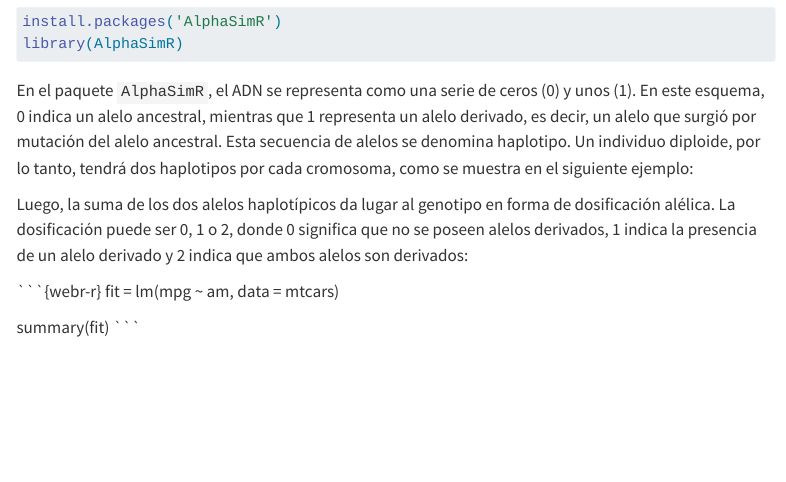
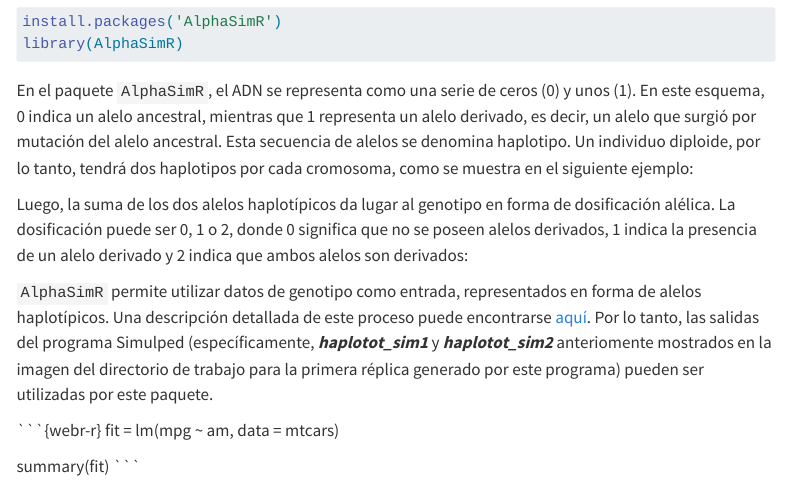
Before and after one commit to Leo4Luffy/demo_sim-doc, a Quarto document (index.qmd): the page in a window 1100 px wide, from 1050 px down. Rendered offline with R 4.5, knitr and Pandoc in place of Quarto, with nearby package versions; the code chunks are not run, so their results and figures are left out; menus at the side of the page are left out.

Commit message:
Se comenzo a describir la simulación 3.

````diff
--- a/index.qmd
+++ b/index.qmd
@@ -81,7 +81,7 @@
   gt()
 ```
 
-<!--NOTA: COOLOCAR AQUÍ QUE EL PROGRAMA SIMULPED DA LOS HAPLOTIPOS.-->
+`AlphaSimR` permite utilizar datos de genotipo como entrada, representados en forma de alelos haplotípicos. Una descripción detallada de este proceso puede encontrarse [aquí](https://github.com/gaynorr/AlphaSimR_Examples/blob/master/misc/ASR_ImportExternalData.R). Por lo tanto, las salidas del programa Simulped (específicamente, ***haplotot_sim1*** y ***haplotot_sim2*** anteriomente mostrados en la imagen del directorio de trabajo para la primera réplica generado por este programa) pueden ser utilizadas por este paquete.<!--NOTA: COLOCAR TAMBIEN QUE SE NECESITA EL MAPA GENETICO Y EL PEDIGRÍ-->
 
 ```{webr-r}
 fit = lm(mpg ~ am, data = mtcars)
````
Also changed, not shown: 2 other files.
